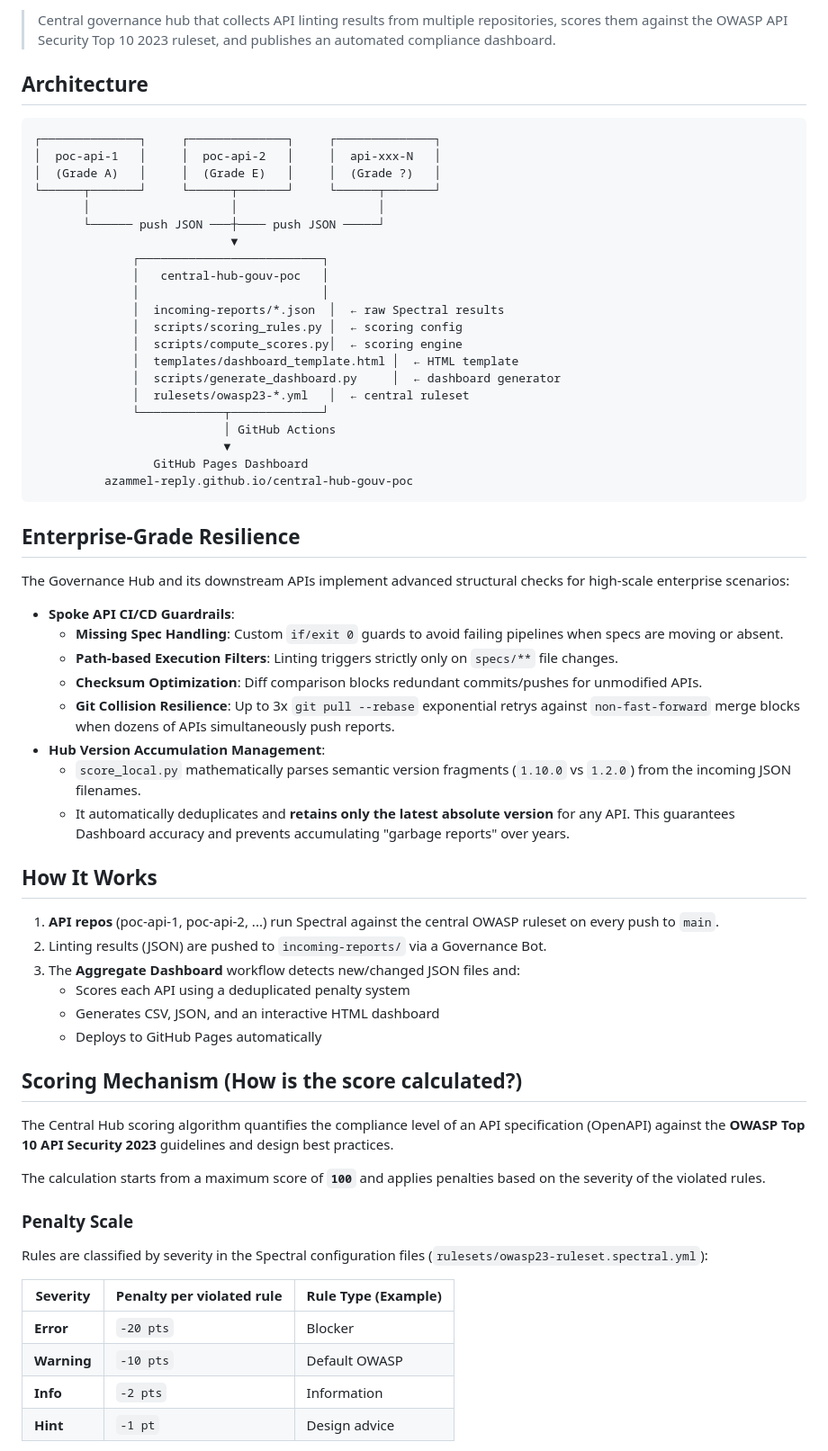
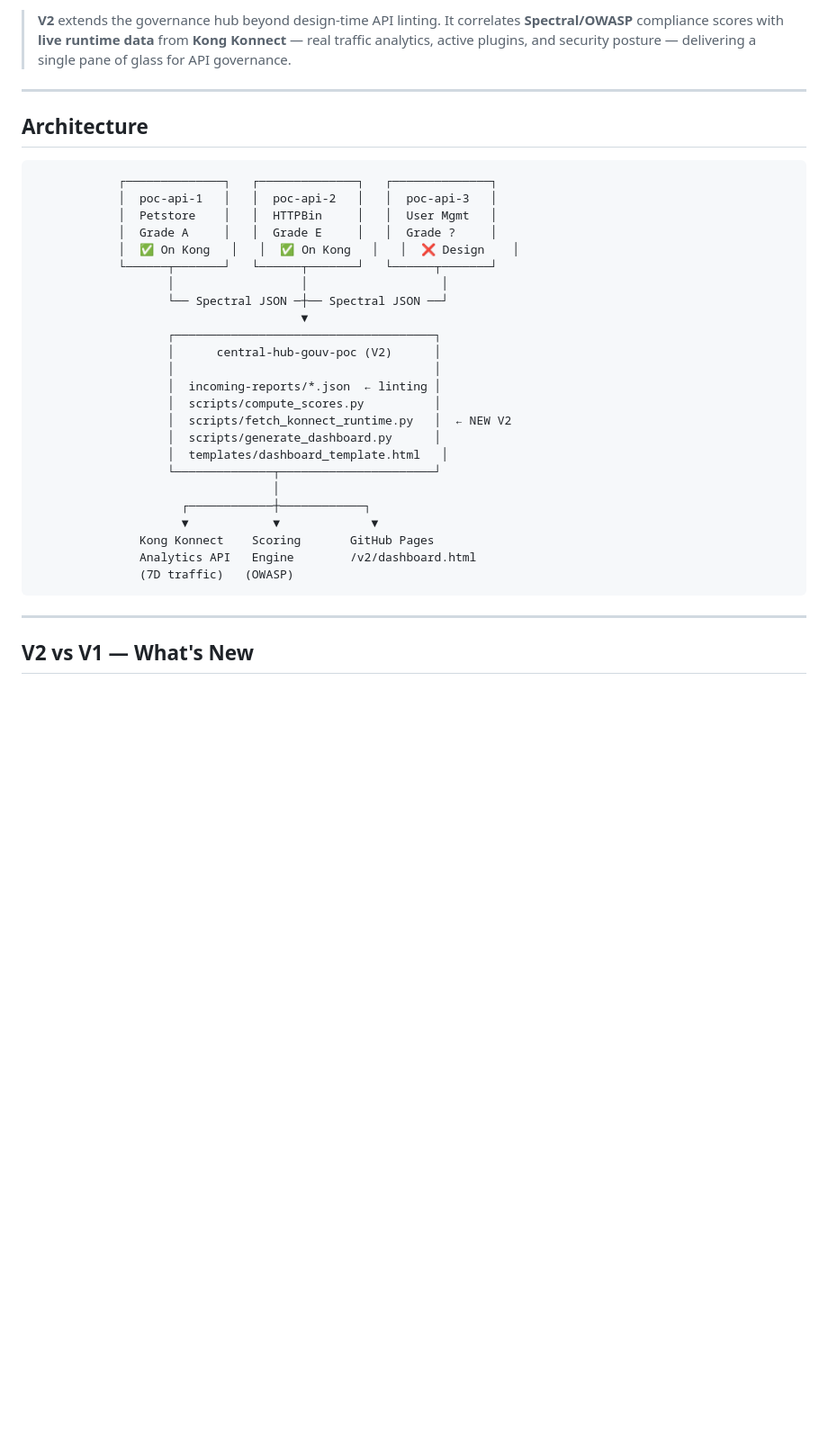
Before and after one commit to azammel-reply/central-hub-gouv-poc, a Markdown page: README.md, the part around one of its changes. Shown at 90% size. GitHub-like rendering; blank space fills up the shorter version.

Commit message:
docs: comprehensive V2 developer README with runtime integration docs

````diff
--- a/README.md
+++ b/README.md
@@ -5,67 +6,38 @@
 
-> Central governance hub that collects API linting results from multiple repositories, scores them against the OWASP API Security Top 10 2023 ruleset, and publishes an automated compliance dashboard.
+> **V2** extends the governance hub beyond design-time API linting. It correlates **Spectral/OWASP** compliance scores with **live runtime data** from **Kong Konnect** — real traffic analytics, active plugins, and security posture — delivering a single pane of glass for API governance.
+
+---
 
 ## Architecture
 
 ```
-┌──────────────┐     ┌──────────────┐     ┌──────────────┐
-│  poc-api-1   │     │  poc-api-2   │     │  api-xxx-N   │
-│  (Grade A)   │     │  (Grade E)   │     │  (Grade ?)   │
-└──────┬───────┘     └──────┬───────┘     └──────┬───────┘
-       │                    │                    │
-       └────── push JSON ───┼──── push JSON ─────┘
-                            ▼
-              ┌──────────────────────────┐
-              │   central-hub-gouv-poc   │
-              │                          │
-              │  incoming-reports/*.json  │  ← raw Spectral results
-              │  scripts/scoring_rules.py │  ← scoring config
-              │  scripts/compute_scores.py│  ← scoring engine
-              │  templates/dashboard_template.html │  ← HTML template
-              │  scripts/generate_dashboard.py     │  ← dashboard generator
-              │  rulesets/owasp23-*.yml   │  ← central ruleset
-              └────────────┬─────────────┘
-                           │ GitHub Actions
-                           ▼
-                 GitHub Pages Dashboard
-          azammel-reply.github.io/central-hub-gouv-poc
+            ┌──────────────┐   ┌──────────────┐   ┌──────────────┐
+            │  poc-api-1   │   │  poc-api-2   │   │  poc-api-3   │
+            │  Petstore    │   │  HTTPBin     │   │  User Mgmt   │
+            │  Grade A     │   │  Grade E     │   │  Grade ?     │
+            │  ✅ On Kong   │   │  ✅ On Kong   │   │  ❌ Design    │
+            └──────┬───────┘   └──────┬───────┘   └──────┬───────┘
+                   │                  │                   │
+                   └── Spectral JSON ─┼── Spectral JSON ──┘
+                                      ▼
+                   ┌─────────────────────────────────────┐
+                   │      central-hub-gouv-poc (V2)      │
+                   │                                     │
+                   │  incoming-reports/*.json  ← linting │
+                   │  scripts/compute_scores.py          │
+                   │  scripts/fetch_konnect_runtime.py   │  ← NEW V2
+                   │  scripts/generate_dashboard.py      │
+                   │  templates/dashboard_template.html   │
+                   └──────────────┬──────────────────────┘
+                                  │
+                     ┌────────────┼────────────┐
+                     ▼            ▼             ▼
+               Kong Konnect    Scoring       GitHub Pages
+               Analytics API   Engine        /v2/dashboard.html
+               (7D traffic)   (OWASP)
 ```
 
-## Enterprise-Grade Resilience
+---
 
-The Governance Hub and its downstream APIs implement advanced structural checks for high-scale enterprise scenarios:
+## V2 vs V1 — What's New
 
-- **Spoke API CI/CD Guardrails**:
-  - **Missing Spec Handling**: Custom `if/exit 0` guards to avoid failing pipelines when specs are moving or absent.
-  - **Path-based Execution Filters**: Linting triggers strictly only on `specs/**` file changes.
-  - **Checksum Optimization**: Diff comparison blocks redundant commits/pushes for unmodified APIs.
-  - **Git Collision Resilience**: Up to 3x `git pull --rebase` exponential retrys against `non-fast-forward` merge blocks when dozens of APIs simultaneously push reports.
-- **Hub Version Accumulation Management**:
-  - `score_local.py` mathematically parses semantic version fragments (`1.10.0` vs `1.2.0`) from the incoming JSON filenames.
-  - It automatically deduplicates and **retains only the latest absolute version** for any API. This guarantees Dashboard accuracy and prevents accumulating "garbage reports" over years.
-
-## How It Works
-
-1. **API repos** (poc-api-1, poc-api-2, ...) run Spectral against the central OWASP ruleset on every push to `main`.
-2. Linting results (JSON) are pushed to `incoming-reports/` via a Governance Bot.
-3. The **Aggregate Dashboard** workflow detects new/changed JSON files and:
-   - Scores each API using a deduplicated penalty system
-   - Generates CSV, JSON, and an interactive HTML dashboard
-   - Deploys to GitHub Pages automatically
-
-## Scoring Mechanism (How is the score calculated?)
-
-The Central Hub scoring algorithm quantifies the compliance level of an API specification (OpenAPI) against the **OWASP Top 10 API Security 2023** guidelines and design best practices.
-
-The calculation starts from a maximum score of **`100`** and applies penalties based on the severity of the violated rules.
-
-### Penalty Scale
-Rules are classified by severity in the Spectral configuration files (`rulesets/owasp23-ruleset.spectral.yml`):
-
-| Severity | Penalty per violated rule | Rule Type (Example) |
-| -------- | ------------------------- | ------------------- |
-| **Error**| `-20 pts`                 | Blocker             |
-| **Warning**| `-10 pts`               | Default OWASP       |
-| **Info** | `-2 pts`                  | Information         |
-| **Hint** | `-1 pt`                   | Design advice       |
-
````
Also changed, not shown: other parts of README.md (+208 -100 lines).
